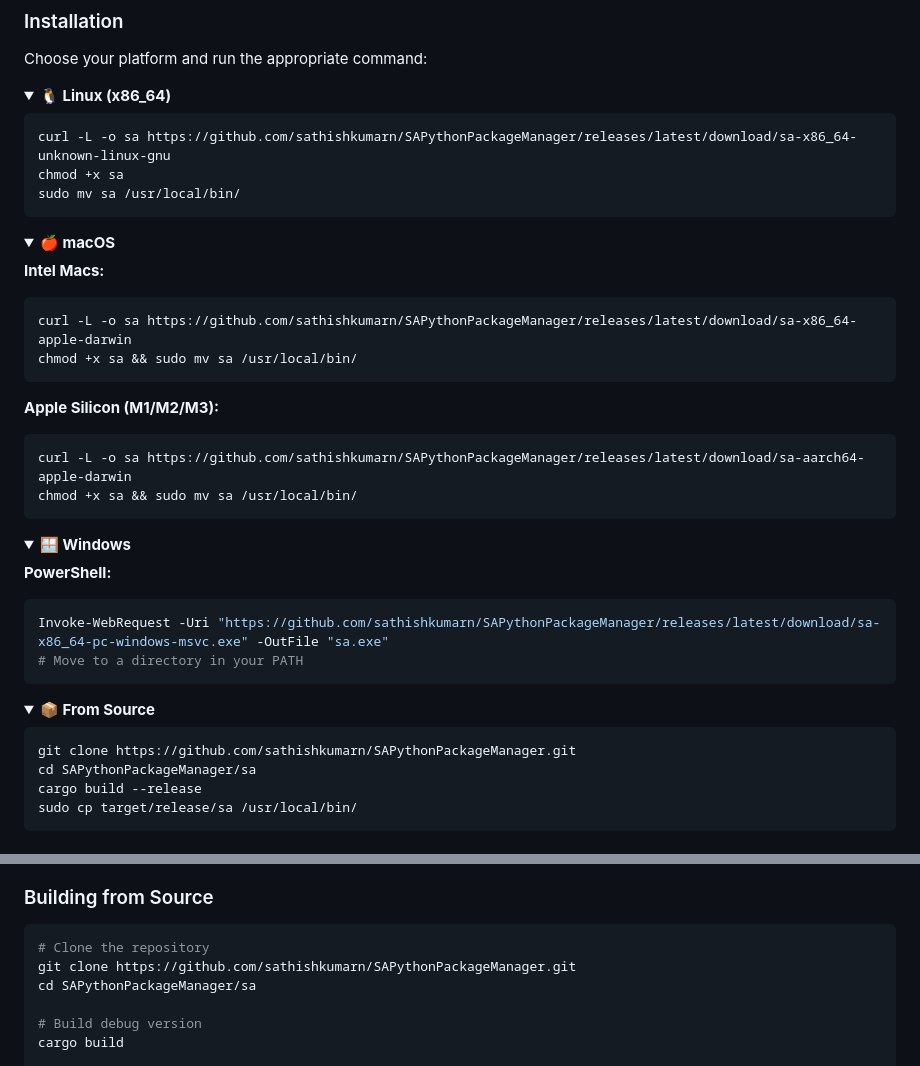
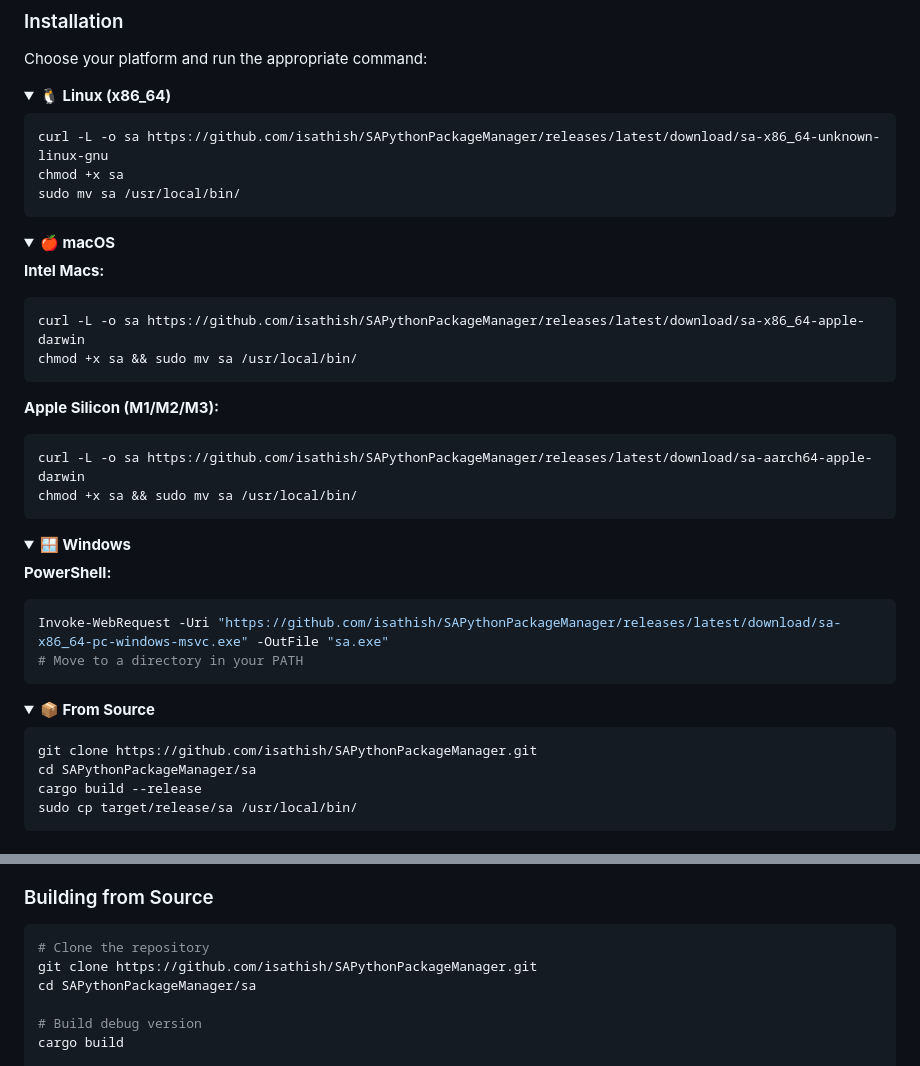
Before and after one commit to isathish/SAPythonBackageManager, a Markdown page: README.md, 2 parts joined by grey strips. Drawn GitHub-style; folded sections open.

````diff
--- a/README.md
+++ b/README.md
@@ -47,7 +47,7 @@ Choose your platform and run the appropriate command:
 <summary><strong>🐧 Linux (x86_64)</strong></summary>
 
 ```bash
-curl -L -o sa https://github.com/sathishkumarn/SAPythonPackageManager/releases/latest/download/sa-x86_64-unknown-linux-gnu
+curl -L -o sa https://github.com/isathish/SAPythonPackageManager/releases/latest/download/sa-x86_64-unknown-linux-gnu
 chmod +x sa
 sudo mv sa /usr/local/bin/
 ```
@@ -59,13 +59,13 @@ sudo mv sa /usr/local/bin/
 
 **Intel Macs:**
 ```bash
-curl -L -o sa https://github.com/sathishkumarn/SAPythonPackageManager/releases/latest/download/sa-x86_64-apple-darwin
+curl -L -o sa https://github.com/isathish/SAPythonPackageManager/releases/latest/download/sa-x86_64-apple-darwin
 chmod +x sa && sudo mv sa /usr/local/bin/
 ```
 
 **Apple Silicon (M1/M2/M3):**
 ```bash
-curl -L -o sa https://github.com/sathishkumarn/SAPythonPackageManager/releases/latest/download/sa-aarch64-apple-darwin
+curl -L -o sa https://github.com/isathish/SAPythonPackageManager/releases/latest/download/sa-aarch64-apple-darwin
 chmod +x sa && sudo mv sa /usr/local/bin/
 ```
 
@@ -76,7 +76,7 @@ chmod +x sa && sudo mv sa /usr/local/bin/
 
 **PowerShell:**
 ```powershell
-Invoke-WebRequest -Uri "https://github.com/sathishkumarn/SAPythonPackageManager/releases/latest/download/sa-x86_64-pc-windows-msvc.exe" -OutFile "sa.exe"
+Invoke-WebRequest -Uri "https://github.com/isathish/SAPythonPackageManager/releases/latest/download/sa-x86_64-pc-windows-msvc.exe" -OutFile "sa.exe"
 # Move to a directory in your PATH
 ```
 
@@ -86,7 +86,7 @@ Invoke-WebRequest -Uri "https://github.com/sathishkumarn/SAPythonPackageManager/
 <summary><strong>📦 From Source</strong></summary>
 
 ```bash
-git clone https://github.com/sathishkumarn/SAPythonPackageManager.git
+git clone https://github.com/isathish/SAPythonPackageManager.git
 cd SAPythonPackageManager/sa
 cargo build --release
 sudo cp target/release/sa /usr/local/bin/
@@ -234,7 +234,7 @@ SA significantly outperforms traditional Python package managers:
 
 ```bash
 # Clone the repository
-git clone https://github.com/sathishkumarn/SAPythonPackageManager.git
+git clone https://github.com/isathish/SAPythonPackageManager.git
 cd SAPythonPackageManager/sa
 
 # Build debug version
````
Also changed, not shown: other parts of README.md (+8 -8 lines).
